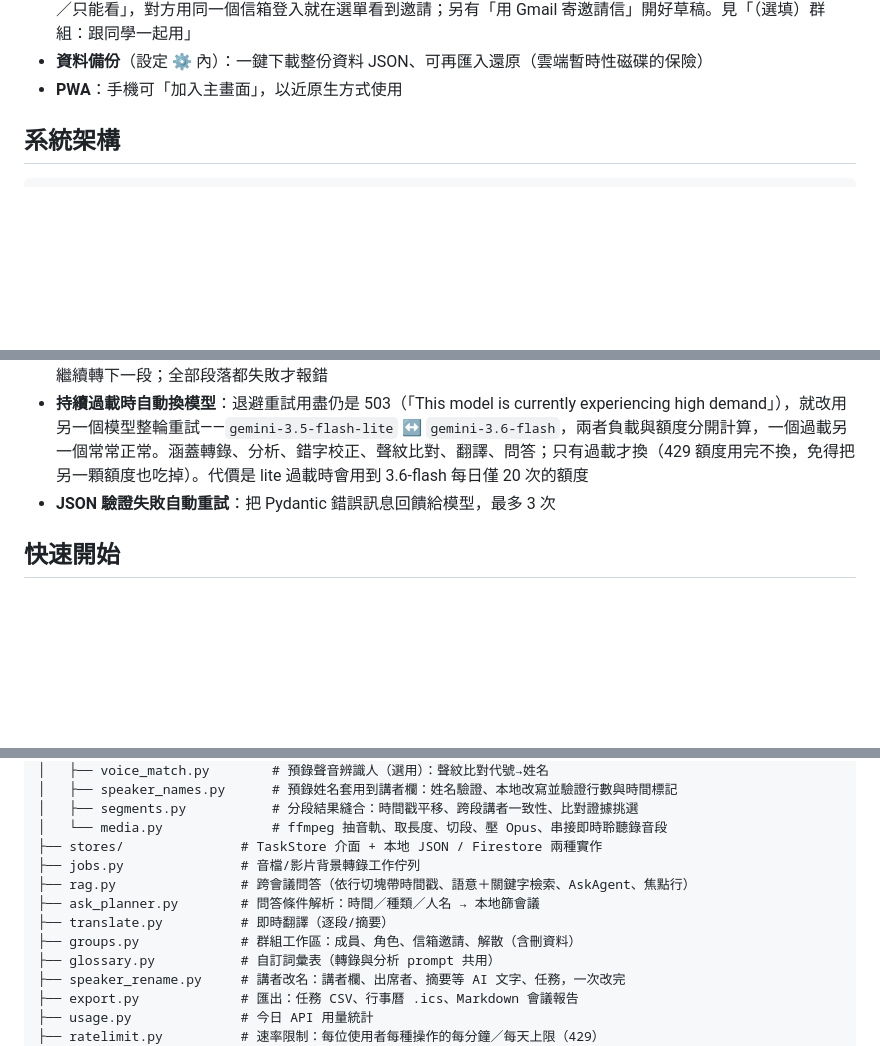
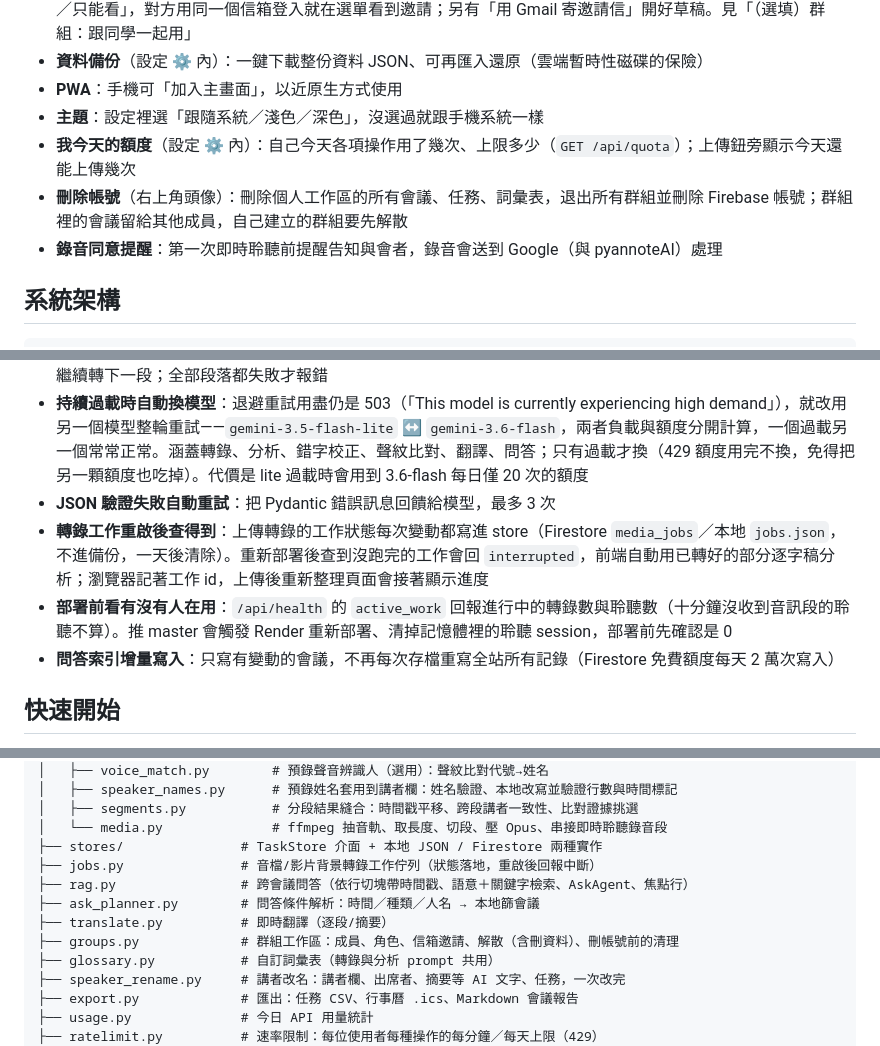
Before and after one commit to JeffreyWang0116/meeting-agent, a Markdown page: README.md, 3 parts joined by grey strips. Rendered like a GitHub page; blank space fills up the shorter version.

Commit message:
README：額度、主題、刪除帳號、錄音同意、轉錄工作落地與 active_work
Co-Authored-By: Claude Opus 5.5 <noreply@anthropic.com>

```diff
--- a/README.md
+++ b/README.md
@@ -21,6 +21,10 @@
 - **群組工作區**（需開 Google 登入）：側欄最上方切換「個人／群組」，切過去後首頁、歷史會議、任務庫、詢問會議、主動提醒、詞彙表都是那個群組的，新分析的會議也存進去。建立者用對方的 Google 信箱邀請、選「可編輯／只能看」，對方用同一個信箱登入就在選單看到邀請；另有「用 Gmail 寄邀請信」開好草稿。見「（選填）群組：跟同學一起用」
 - **資料備份**（設定 ⚙ 內）：一鍵下載整份資料 JSON、可再匯入還原（雲端暫時性磁碟的保險）
 - **PWA**：手機可「加入主畫面」，以近原生方式使用
+- **主題**：設定裡選「跟隨系統／淺色／深色」，沒選過就跟手機系統一樣
+- **我今天的額度**（設定 ⚙ 內）：自己今天各項操作用了幾次、上限多少（`GET /api/quota`）；上傳鈕旁顯示今天還能上傳幾次
+- **刪除帳號**（右上角頭像）：刪除個人工作區的所有會議、任務、詞彙表，退出所有群組並刪除 Firebase 帳號；群組裡的會議留給其他成員，自己建立的群組要先解散
+- **錄音同意提醒**：第一次即時聆聽前提醒告知與會者，錄音會送到 Google（與 pyannoteAI）處理
 
 ## 系統架構
 
@@ -137,6 +141,9 @@
 - **長檔單段失敗不整份作廢**：分段轉錄時某一段重試用盡仍失敗，只在逐字稿留下「這段轉錄失敗」的缺漏標記並繼續轉下一段；全部段落都失敗才報錯
 - **持續過載時自動換模型**：退避重試用盡仍是 503（「This model is currently experiencing high demand」），就改用另一個模型整輪重試——`gemini-3.5-flash-lite` ↔ `gemini-3.6-flash`，兩者負載與額度分開計算，一個過載另一個常常正常。涵蓋轉錄、分析、錯字校正、聲紋比對、翻譯、問答；只有過載才換（429 額度用完不換，免得把另一顆額度也吃掉）。代價是 lite 過載時會用到 3.6-flash 每日僅 20 次的額度
 - **JSON 驗證失敗自動重試**：把 Pydantic 錯誤訊息回饋給模型，最多 3 次
+- **轉錄工作重啟後查得到**：上傳轉錄的工作狀態每次變動都寫進 store（Firestore `media_jobs`／本地 `jobs.json`，不進備份，一天後清除）。重新部署後查到沒跑完的工作會回 `interrupted`，前端自動用已轉好的部分逐字稿分析；瀏覽器記著工作 id，上傳後重新整理頁面會接著顯示進度
+- **部署前看有沒有人在用**：`/api/health` 的 `active_work` 回報進行中的轉錄數與聆聽數（十分鐘沒收到音訊段的聆聽不算）。推 master 會觸發 Render 重新部署、清掉記憶體裡的聆聽 session，部署前先確認是 0
+- **問答索引增量寫入**：只寫有變動的會議，不再每次存檔重寫全站所有記錄（Firestore 免費額度每天 2 萬次寫入）
 
 ## 快速開始
 
@@ -436,11 +443,11 @@ app/
 │   ├── segments.py           # 分段結果縫合：時間戳平移、跨段講者一致性、比對證據挑選
 │   └── media.py              # ffmpeg 抽音軌、取長度、切段、壓 Opus、串接即時聆聽錄音段
 ├── stores/               # TaskStore 介面 + 本地 JSON / Firestore 兩種實作
-├── jobs.py               # 音檔/影片背景轉錄工作佇列
+├── jobs.py               # 音檔/影片背景轉錄工作佇列（狀態落地，重啟後回報中斷）
 ├── rag.py                # 跨會議問答（依行切塊帶時間戳、語意＋關鍵字檢索、AskAgent、焦點行）
 ├── ask_planner.py        # 問答條件解析：時間／種類／人名 → 本地篩會議
 ├── translate.py          # 即時翻譯（逐段/摘要）
-├── groups.py             # 群組工作區：成員、角色、信箱邀請、解散（含刪資料）
+├── groups.py             # 群組工作區：成員、角色、信箱邀請、解散（含刪資料）、刪帳號前的清理
 ├── glossary.py           # 自訂詞彙表（轉錄與分析 prompt 共用）
 ├── speaker_rename.py     # 講者改名：講者欄、出席者、摘要等 AI 文字、任務，一次改完
 ├── export.py             # 匯出：任務 CSV、行事曆 .ics、Markdown 會議報告
```
